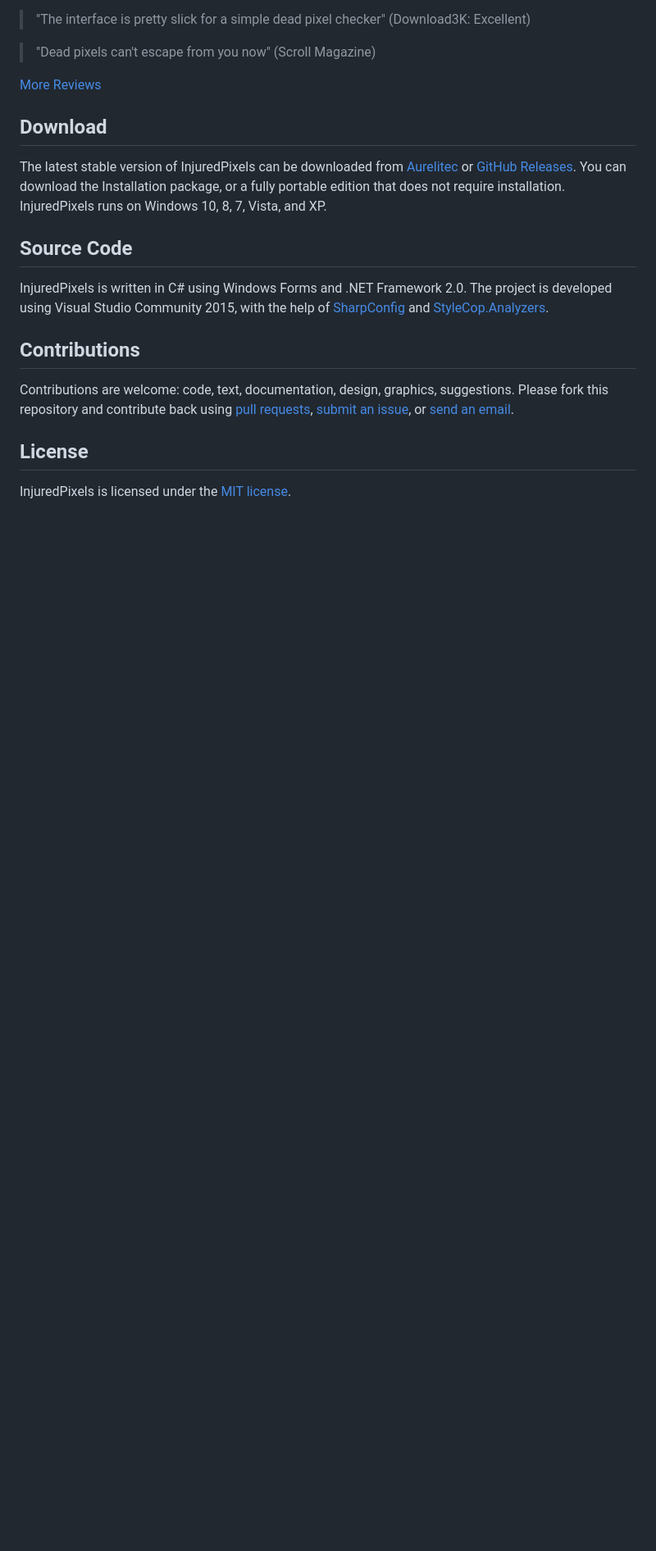
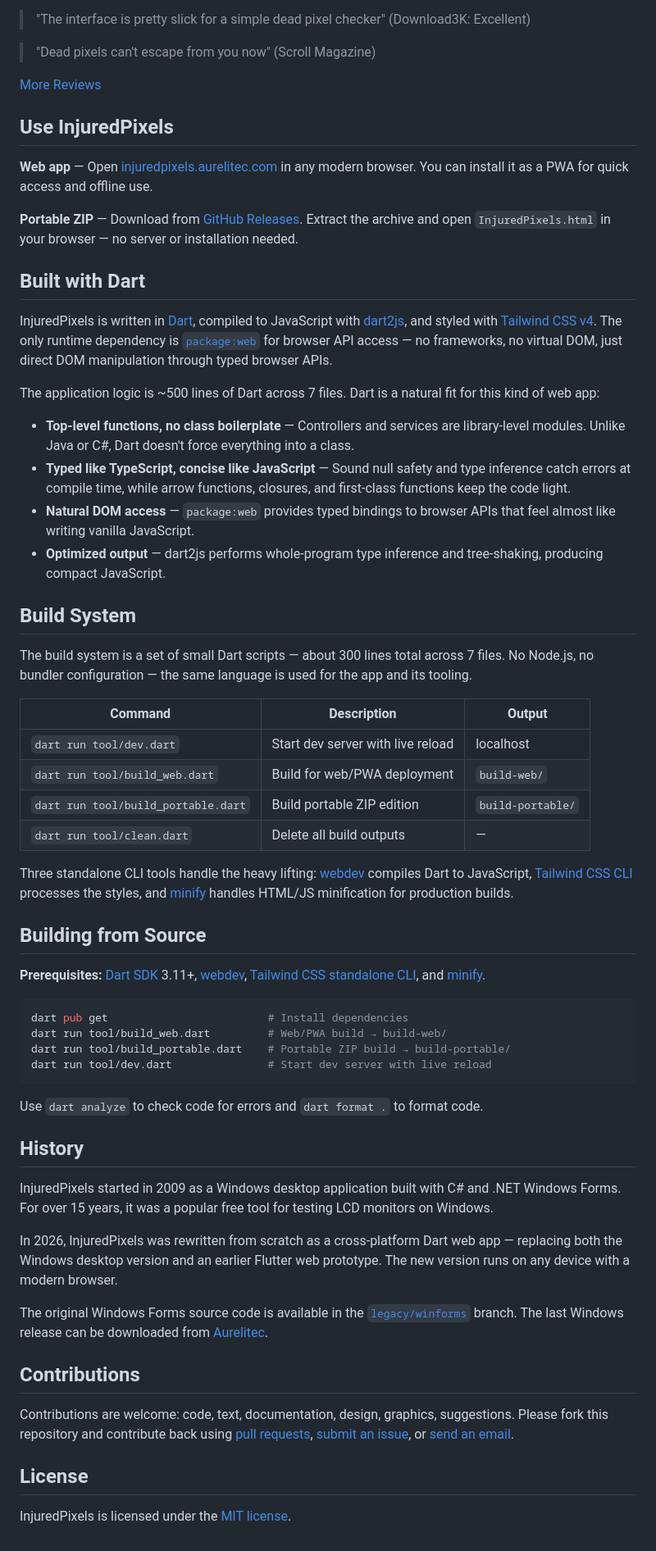
Before and after one commit to aurelitec/injuredpixels, a Markdown page: README.md, the part around one of its changes. Shown at 82% size. Drawn GitHub-style; blank space fills up the shorter version.

Commit message:
Rewrite README for the Dart web app rewrite
Update the README to reflect the transition from a
Windows-only .NET app to a cross-platform Dart web app.

````diff
--- a/README.md
+++ b/README.md
@@ -29,13 +38,56 @@ The program is easy to use: click or use the arrow keys to cycle through colors
 
 [More Reviews](https://www.aurelitec.com/injuredpixels/reviews/)
 
-## Download
+## Use InjuredPixels
 
-The latest stable version of InjuredPixels can be downloaded from [Aurelitec](https://www.aurelitec.com/injuredpixels/windows/download/) or [GitHub Releases](https://github.com/aurelitec/injuredpixels/releases). You can download the Installation package, or a fully portable edition that does not require installation. InjuredPixels runs on Windows 10, 8, 7, Vista, and XP.
+**Web app** — Open [injuredpixels.aurelitec.com](https://injuredpixels.aurelitec.com/) in any modern browser. You can install it as a PWA for quick access and offline use.
 
-## Source Code
+**Portable ZIP** — Download from [GitHub Releases](https://github.com/aurelitec/injuredpixels/releases). Extract the archive and open `InjuredPixels.html` in your browser — no server or installation needed.
 
-InjuredPixels is written in C# using Windows Forms and .NET Framework 2.0. The project is developed using Visual Studio Community 2015, with the help of [SharpConfig](https://github.com/cemdervis/SharpConfig) and [StyleCop.Analyzers](https://github.com/DotNetAnalyzers/StyleCopAnalyzers).
+## Built with Dart
+
+InjuredPixels is written in [Dart](https://dart.dev/), compiled to JavaScript with [dart2js](https://dart.dev/tools/dart2js), and styled with [Tailwind CSS v4](https://tailwindcss.com/). The only runtime dependency is [`package:web`](https://pub.dev/packages/web) for browser API access — no frameworks, no virtual DOM, just direct DOM manipulation through typed browser APIs.
+
+The application logic is ~500 lines of Dart across 7 files. Dart is a natural fit for this kind of web app:
+
+- **Top-level functions, no class boilerplate** — Controllers and services are library-level modules. Unlike Java or C#, Dart doesn't force everything into a class.
+- **Typed like TypeScript, concise like JavaScript** — Sound null safety and type inference catch errors at compile time, while arrow functions, closures, and first-class functions keep the code light.
+- **Natural DOM access** — `package:web` provides typed bindings to browser APIs that feel almost like writing vanilla JavaScript.
+- **Optimized output** — dart2js performs whole-program type inference and tree-shaking, producing compact JavaScript.
+
+## Build System
+
+The build system is a set of small Dart scripts — about 300 lines total across 7 files. No Node.js, no bundler configuration — the same language is used for the app and its tooling.
+
+| Command | Description | Output |
+|---------|-------------|--------|
+| `dart run tool/dev.dart` | Start dev server with live reload | localhost |
+| `dart run tool/build_web.dart` | Build for web/PWA deployment | `build-web/` |
+| `dart run tool/build_portable.dart` | Build portable ZIP edition | `build-portable/` |
+| `dart run tool/clean.dart` | Delete all build outputs | — |
+
+Three standalone CLI tools handle the heavy lifting: [webdev](https://pub.dev/packages/webdev) compiles Dart to JavaScript, [Tailwind CSS CLI](https://tailwindcss.com/) processes the styles, and [minify](https://github.com/tdewolff/minify) handles HTML/JS minification for production builds.
+
+## Building from Source
+
+**Prerequisites:** [Dart SDK](https://dart.dev/get-dart) 3.11+, [webdev](https://pub.dev/packages/webdev), [Tailwind CSS standalone CLI](https://tailwindcss.com/blog/standalone-cli), and [minify](https://github.com/tdewolff/minify).
+
+```bash
+dart pub get                         # Install dependencies
+dart run tool/build_web.dart         # Web/PWA build → build-web/
+dart run tool/build_portable.dart    # Portable ZIP build → build-portable/
+dart run tool/dev.dart               # Start dev server with live reload
+```
+
+Use `dart analyze` to check code for errors and `dart format .` to format code.
+
+## History
+
+InjuredPixels started in 2009 as a Windows desktop application built with C# and .NET Windows Forms. For over 15 years, it was a popular free tool for testing LCD monitors on Windows.
+
+In 2026, InjuredPixels was rewritten from scratch as a cross-platform Dart web app — replacing both the Windows desktop version and an earlier Flutter web prototype. The new version runs on any device with a modern browser.
+
+The original Windows Forms source code is available in the [`legacy/winforms`](https://github.com/aurelitec/injuredpixels/tree/legacy/winforms) branch. The last Windows release can be downloaded from [Aurelitec](https://www.aurelitec.com/injuredpixels/windows/download/).
 
 ## Contributions
 
````
Also changed, not shown: other parts of README.md (+14 -5 lines).
